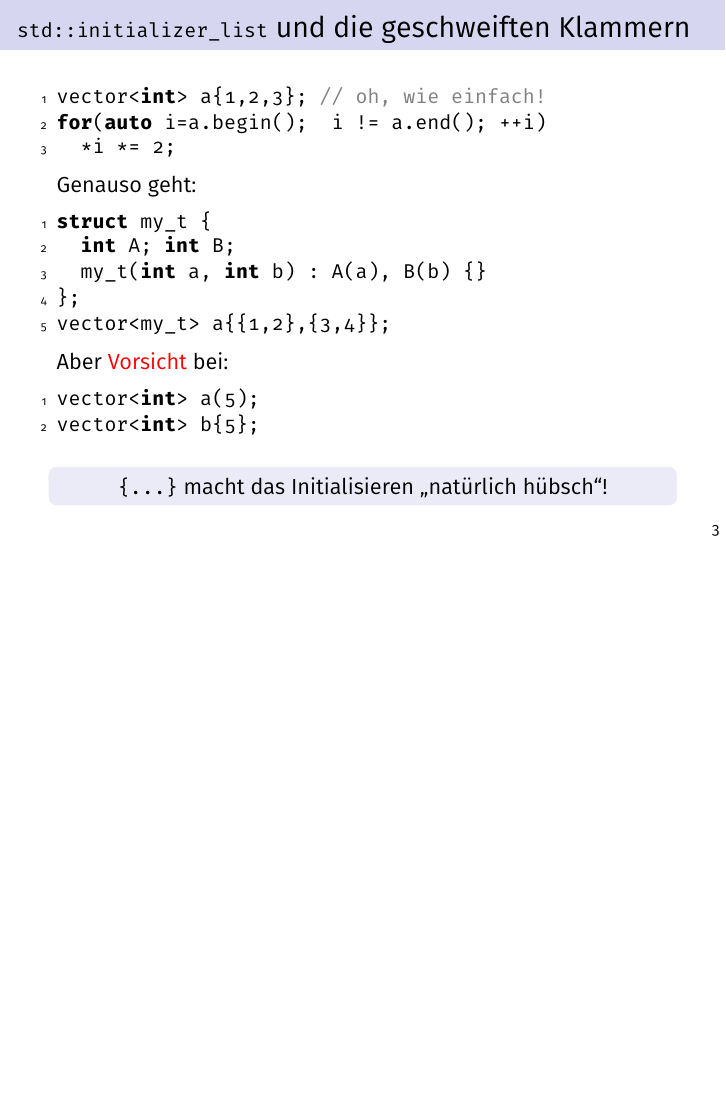
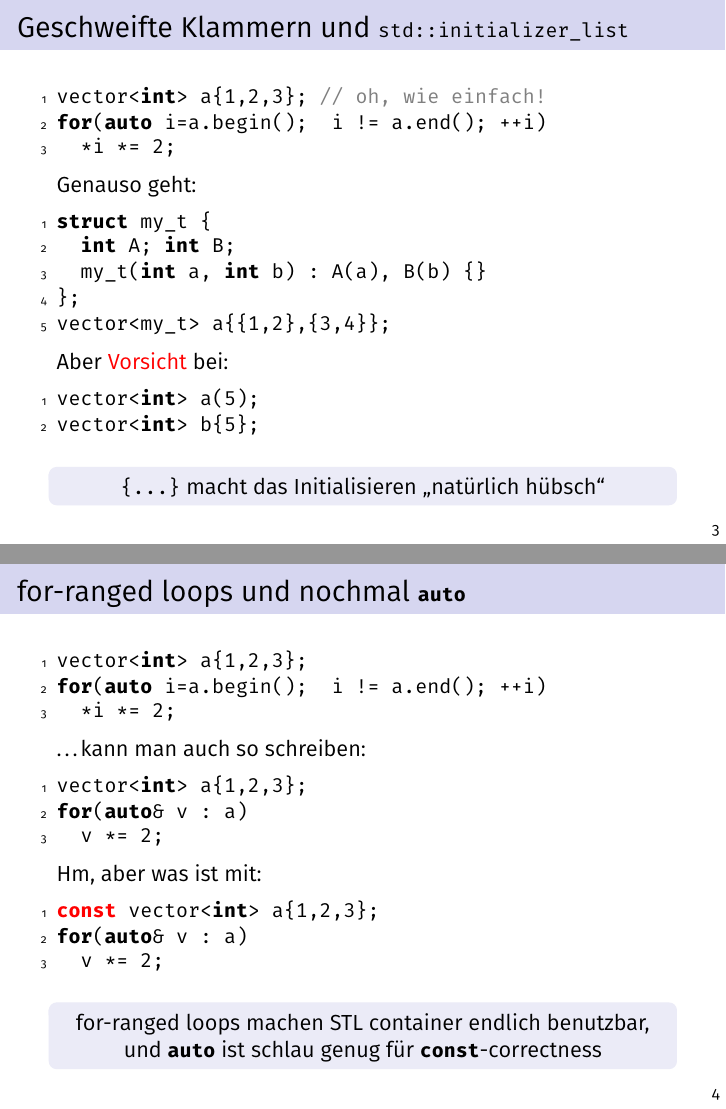
Before and after one commit to neiser/vortrag-warumcpp11, LaTeX slides (vortrag-warum-cpp11.tex): page 8 of 8 before the commit and pages 8 and 12 of 13 after it, the two joined at a grey line, the shorter picture padded with empty space. Compiled offline with pdfLaTeX.

Commit message:
Enough for today

```diff
--- a/vortrag-warum-cpp11.tex
+++ b/vortrag-warum-cpp11.tex
@@ -11,7 +11,7 @@
  commentstyle=\color{gray}}
 
 \usepackage[sfdefault,scaled=1,book]{FiraSans}
-\usepackage{FiraMono}
+\usepackage[lining]{FiraMono}
 
 \usecolortheme{rose,seahorse}
 \useinnertheme{rounded,circles}
@@ -63,7 +63,7 @@ for(@auto@ i=a.begin();  i != a.end(); ++i)
 \end{frame}
 
 \begin{frame}[fragile]
-  \frametitle{\lstinline|std::initializer_list| und die geschweiften Klammern}
+  \frametitle{Geschweifte Klammern und \lstinline|std::initializer_list|}
 \begin{lstlisting}
 vector<int> a{1,2,3}; // oh, wie einfach!
 for(auto i=a.begin();  i != a.end(); ++i)
@@ -90,10 +90,47 @@ vector<int> b{5};
 \pause
 \begin{block}{}
   \centering
-  \lstinline!{...}! macht das Initialisieren \enquote{natürlich hübsch}!
+  \lstinline!{...}! macht das Initialisieren \enquote{natürlich hübsch}
 \end{block}
-
 
 \end{frame}
 
+
+\begin{frame}[fragile]
+  \frametitle{for-ranged loops und nochmal \lstinline!auto!}
+\begin{lstlisting}
+vector<int> a{1,2,3};
+for(auto i=a.begin();  i != a.end(); ++i)
+  *i *= 2;
+\end{lstlisting}
+
+\pause
+\ldots{}kann man auch so schreiben:
+\begin{lstlisting}
+vector<int> a{1,2,3};
+for(auto& v : a)
+  v *= 2;
+\end{lstlisting}
+
+\pause
+Hm, aber was ist mit:
+\begin{lstlisting}
+@const@ vector<int> a{1,2,3};
+for(auto& v : a)
+  v *= 2;
+\end{lstlisting}
+
+\pause
+\begin{block}{}
+  \centering
+  for-ranged loops machen STL container endlich benutzbar,
+  und \lstinline!auto! ist schlau genug für \lstinline!const!-correctness
+\end{block}
+
+\end{frame}
+
+\begin{frame}
+  \frametitle{Zero-overhead byte-packing}
+\end{frame}
+
 \end{document}
```
Also changed, not shown: vortrag-warum-cpp11.pdf.
